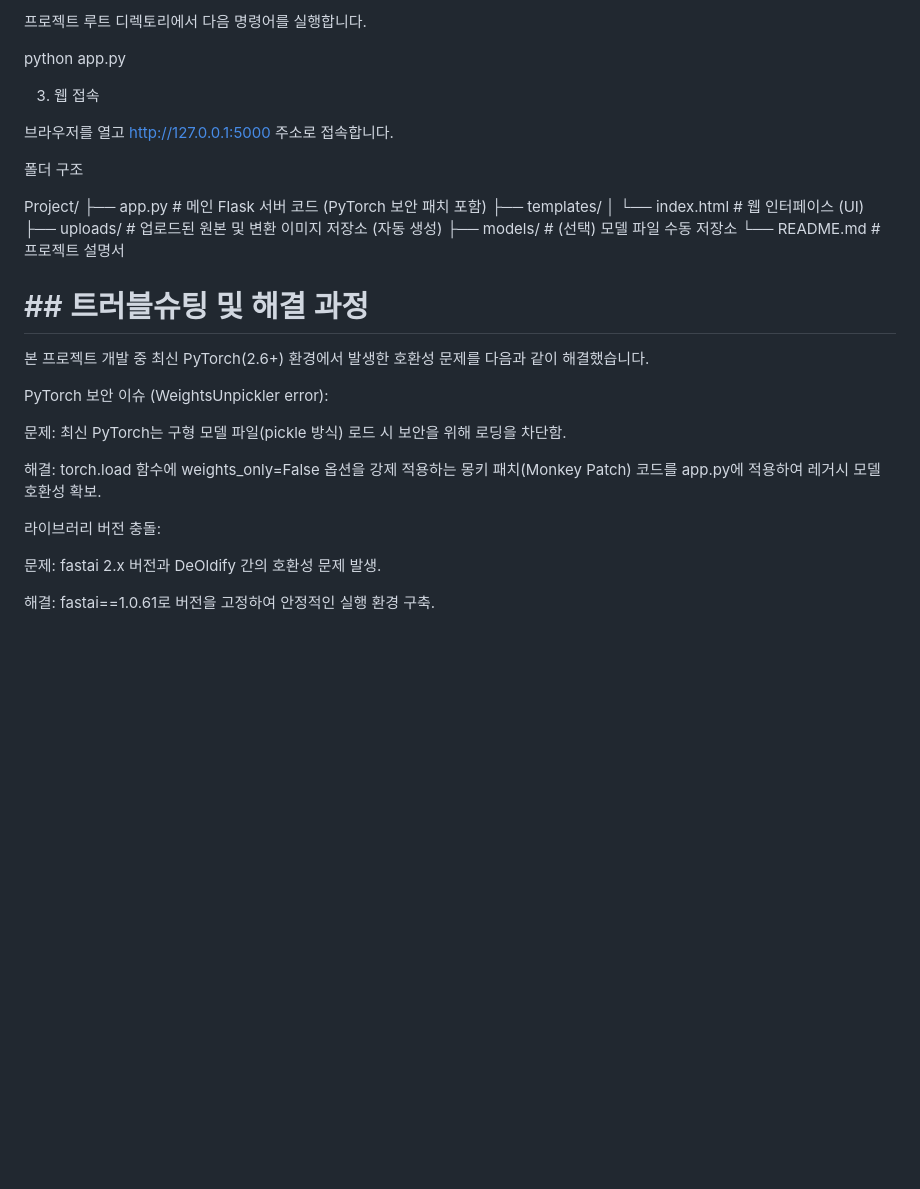
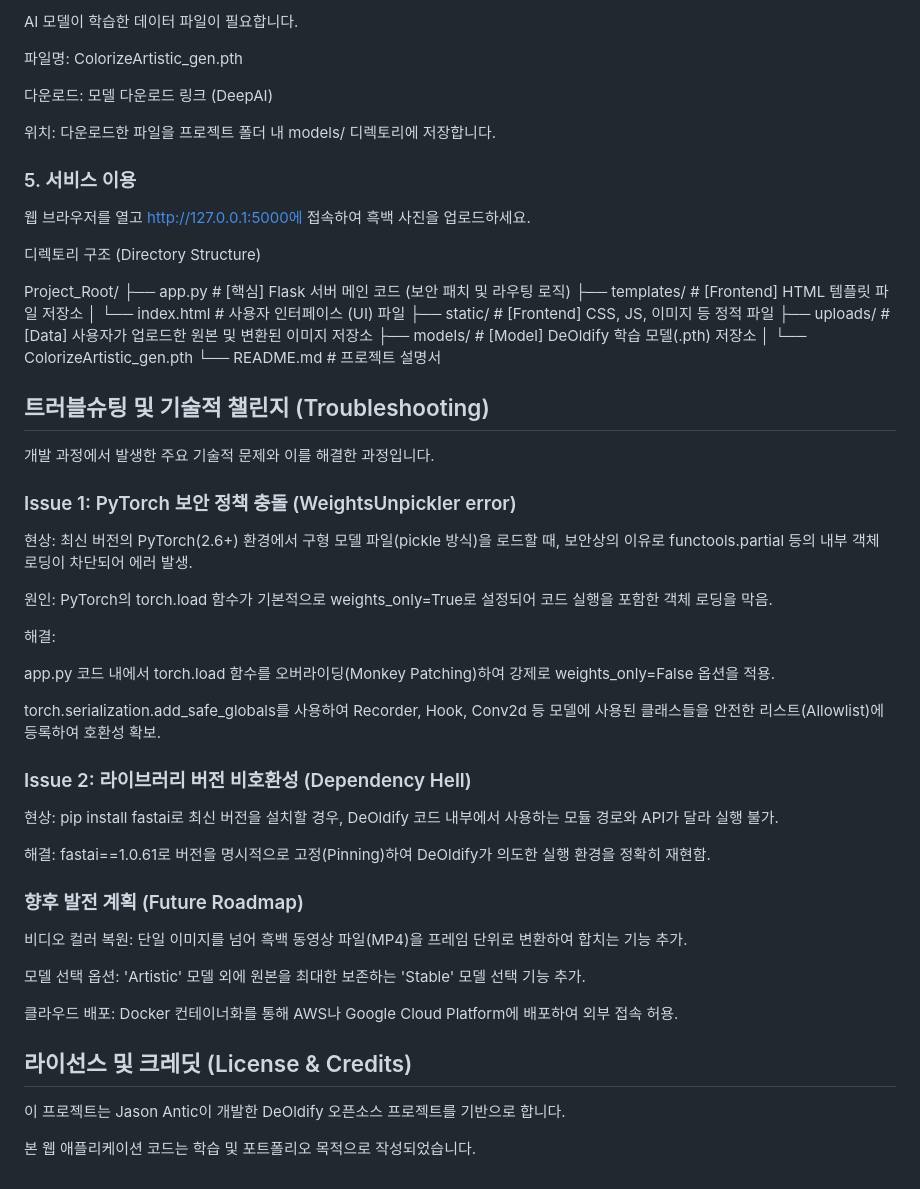
Before and after one commit to seok345/black-image, a Markdown page: README.md, the part around the change printed below. Drawn GitHub-style; blank space fills up the shorter version.

```diff
--- a/README.md
+++ b/README.md
@@ -83,36 +83,61 @@ pip install deoldify fastai==1.0.61
 
-프로젝트 루트 디렉토리에서 다음 명령어를 실행합니다.
+AI 모델이 학습한 데이터 파일이 필요합니다.
 
-python app.py
+파일명: ColorizeArtistic_gen.pth
 
+다운로드:  모델 다운로드 링크 (DeepAI)
 
-3. 웹 접속
+위치: 다운로드한 파일을 프로젝트 폴더 내 models/ 디렉토리에 저장합니다.
 
-브라우저를 열고 http://127.0.0.1:5000 주소로 접속합니다.
+### 5. 서비스 이용
 
- 폴더 구조
+웹 브라우저를 열고 http://127.0.0.1:5000에 접속하여 흑백 사진을 업로드하세요.
 
-Project/
-├── app.py               # 메인 Flask 서버 코드 (PyTorch 보안 패치 포함)
-├── templates/
-│   └── index.html       # 웹 인터페이스 (UI)
-├── uploads/             # 업로드된 원본 및 변환 이미지 저장소 (자동 생성)
-├── models/              # (선택) 모델 파일 수동 저장소
+ 디렉토리 구조 (Directory Structure)
+
+Project_Root/
+├── app.py               # [핵심] Flask 서버 메인 코드 (보안 패치 및 라우팅 로직)
+├── templates/           # [Frontend] HTML 템플릿 파일 저장소
+│   └── index.html       # 사용자 인터페이스 (UI) 파일
+├── static/              # [Frontend] CSS, JS, 이미지 등 정적 파일
+├── uploads/             # [Data] 사용자가 업로드한 원본 및 변환된 이미지 저장소
+├── models/              # [Model] DeOldify 학습 모델(.pth) 저장소
+│   └── ColorizeArtistic_gen.pth
 └── README.md            # 프로젝트 설명서
 
 
-# ## 트러블슈팅 및 해결 과정
+## 트러블슈팅 및 기술적 챌린지 (Troubleshooting)
 
-본 프로젝트 개발 중 최신 PyTorch(2.6+) 환경에서 발생한 호환성 문제를 다음과 같이 해결했습니다.
+개발 과정에서 발생한 주요 기술적 문제와 이를 해결한 과정입니다.
 
-PyTorch 보안 이슈 (WeightsUnpickler error):
+### Issue 1: PyTorch 보안 정책 충돌 (WeightsUnpickler error)
 
-문제: 최신 PyTorch는 구형 모델 파일(pickle 방식) 로드 시 보안을 위해 로딩을 차단함.
+현상: 최신 버전의 PyTorch(2.6+) 환경에서 구형 모델 파일(pickle 방식)을 로드할 때, 보안상의 이유로 functools.partial 등의 내부 객체 로딩이 차단되어 에러 발생.
 
-해결: torch.load 함수에 weights_only=False 옵션을 강제 적용하는 몽키 패치(Monkey Patch) 코드를 app.py에 적용하여 레거시 모델 호환성 확보.
+원인: PyTorch의 torch.load 함수가 기본적으로 weights_only=True로 설정되어 코드 실행을 포함한 객체 로딩을 막음.
 
-라이브러리 버전 충돌:
+해결:
 
-문제: fastai 2.x 버전과 DeOldify 간의 호환성 문제 발생.
+app.py 코드 내에서 torch.load 함수를 오버라이딩(Monkey Patching)하여 강제로 weights_only=False 옵션을 적용.
 
-해결: fastai==1.0.61로 버전을 고정하여 안정적인 실행 환경 구축.
+torch.serialization.add_safe_globals를 사용하여 Recorder, Hook, Conv2d 등 모델에 사용된 클래스들을 안전한 리스트(Allowlist)에 등록하여 호환성 확보.
+
+### Issue 2: 라이브러리 버전 비호환성 (Dependency Hell)
+
+현상: pip install fastai로 최신 버전을 설치할 경우, DeOldify 코드 내부에서 사용하는 모듈 경로와 API가 달라 실행 불가.
+
+해결: fastai==1.0.61로 버전을 명시적으로 고정(Pinning)하여 DeOldify가 의도한 실행 환경을 정확히 재현함.
+
+### 향후 발전 계획 (Future Roadmap)
+
+비디오 컬러 복원: 단일 이미지를 넘어 흑백 동영상 파일(MP4)을 프레임 단위로 변환하여 합치는 기능 추가.
+
+모델 선택 옵션: 'Artistic' 모델 외에 원본을 최대한 보존하는 'Stable' 모델 선택 기능 추가.
+
+클라우드 배포: Docker 컨테이너화를 통해 AWS나 Google Cloud Platform에 배포하여 외부 접속 허용.
+
+## 라이선스 및 크레딧 (License & Credits)
+
+이 프로젝트는 Jason Antic이 개발한 DeOldify 오픈소스 프로젝트를 기반으로 합니다.
+
+본 웹 애플리케이션 코드는 학습 및 포트폴리오 목적으로 작성되었습니다.
```
Also changed, not shown: other parts of README.md (+41 -41 lines).
